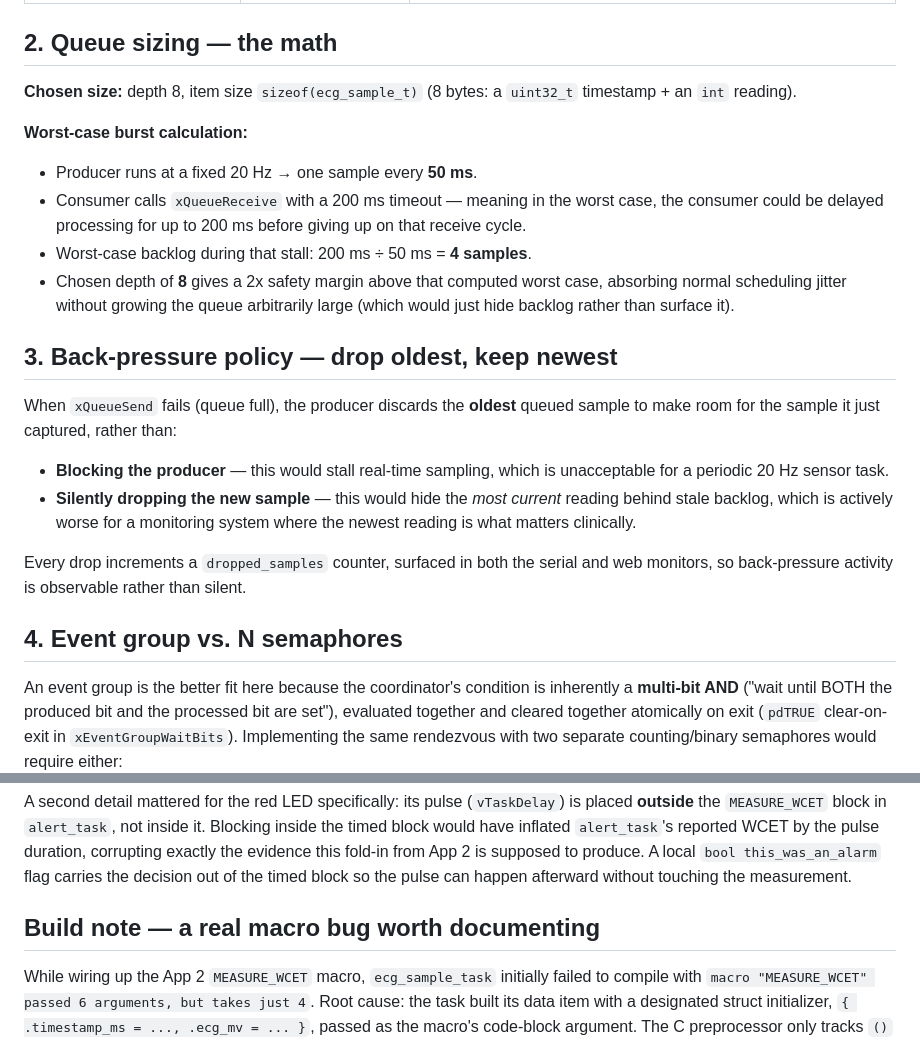
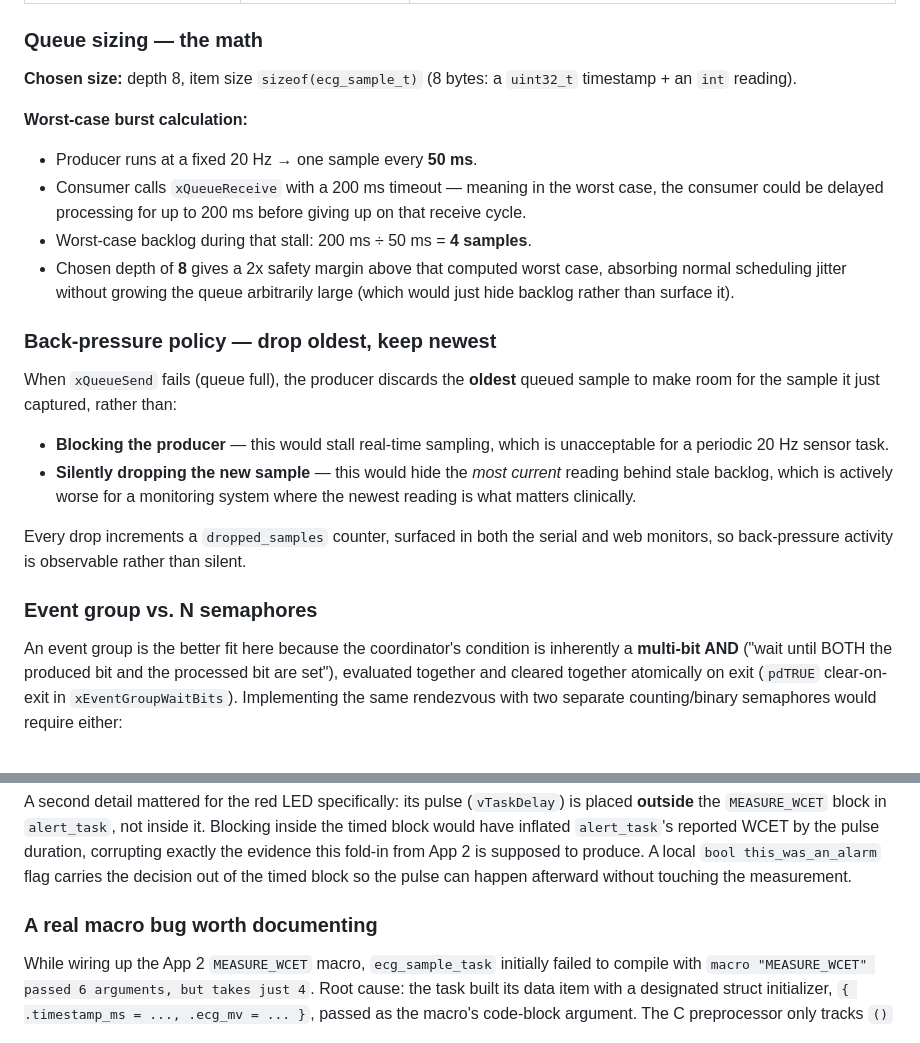
Before and after one commit to Samuel-Diaz191/MED-GUARD, a Markdown page: README.md, 2 parts joined by grey strips. Drawn GitHub-style; blank space fills up the shorter version.

```diff
--- a/README.md
+++ b/README.md
@@ -56,7 +45,7 @@ Both are implemented as a deliberate **on → brief hold → off pulse**, not a
 | Event group (`evt_group`) | Rendezvous between producer, consumer, and coordinator | The coordinator needs to know that *both* "a new sample was produced" AND "that sample was evaluated" have happened before treating the cycle as complete — a multi-condition rendezvous, which is exactly what an event group is for. A queue or notification alone can't express "wait for both of these independent things." |
 | Direct task notification (`xTaskNotifyGive` / `ulTaskNotifyTake`) | Coordinator → alert task, and button ISR → alert task | Exactly one receiving task (the alert task), from two different senders (the coordinator task and the button ISR). This is the single fastest primitive available — no separate kernel object, no queue traversal — appropriate for both a per-cycle tick and a manual alert button where responsiveness matters. |
 
-## 2. Queue sizing — the math
+### Queue sizing — the math
 
 **Chosen size:** depth 8, item size `sizeof(ecg_sample_t)` (8 bytes: a `uint32_t` timestamp + an `int` reading).
 
@@ -66,7 +55,7 @@ Both are implemented as a deliberate **on → brief hold → off pulse**, not a
 - Worst-case backlog during that stall: 200 ms ÷ 50 ms = **4 samples**.
 - Chosen depth of **8** gives a 2x safety margin above that computed worst case, absorbing normal scheduling jitter without growing the queue arbitrarily large (which would just hide backlog rather than surface it).
 
-## 3. Back-pressure policy — drop oldest, keep newest
+### Back-pressure policy — drop oldest, keep newest
 
 When `xQueueSend` fails (queue full), the producer discards the **oldest** queued sample to make room for the sample it just captured, rather than:
 - **Blocking the producer** — this would stall real-time sampling, which is unacceptable for a periodic 20 Hz sensor task.
@@ -74,7 +63,7 @@ When `xQueueSend` fails (queue full), the producer discards the **oldest** queue
 
 Every drop increments a `dropped_samples` counter, surfaced in both the serial and web monitors, so back-pressure activity is observable rather than silent.
 
-## 4. Event group vs. N semaphores
+### Event group vs. N semaphores
 
 An event group is the better fit here because the coordinator's condition is inherently a **multi-bit AND** ("wait until BOTH the produced bit and the processed bit are set"), evaluated together and cleared together atomically on exit (`pdTRUE` clear-on-exit in `xEventGroupWaitBits`). Implementing the same rendezvous with two separate counting/binary semaphores would require either:
 - Taking both semaphores in sequence (introducing an artificial ordering dependency that doesn't actually exist between "produced" and "processed"), or
@@ -171,7 +208,7 @@ duration, corrupting exactly the evidence this fold-in from App 2 is supposed to
 produce. A local `bool this_was_an_alarm` flag carries the decision out of the timed
 block so the pulse can happen afterward without touching the measurement.
 
-## Build note — a real macro bug worth documenting
+### A real macro bug worth documenting
 
 While wiring up the App 2 `MEASURE_WCET` macro, `ecg_sample_task` initially failed to
 compile with `macro "MEASURE_WCET" passed 6 arguments, but takes just 4`. Root cause:
```
Also changed, not shown: other parts of README.md (+87 -50 lines).
